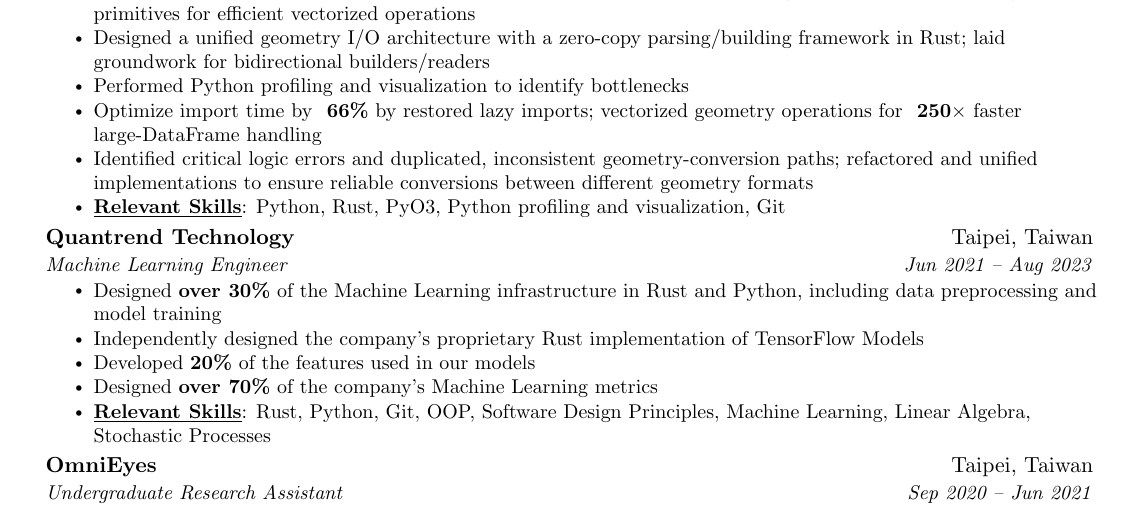
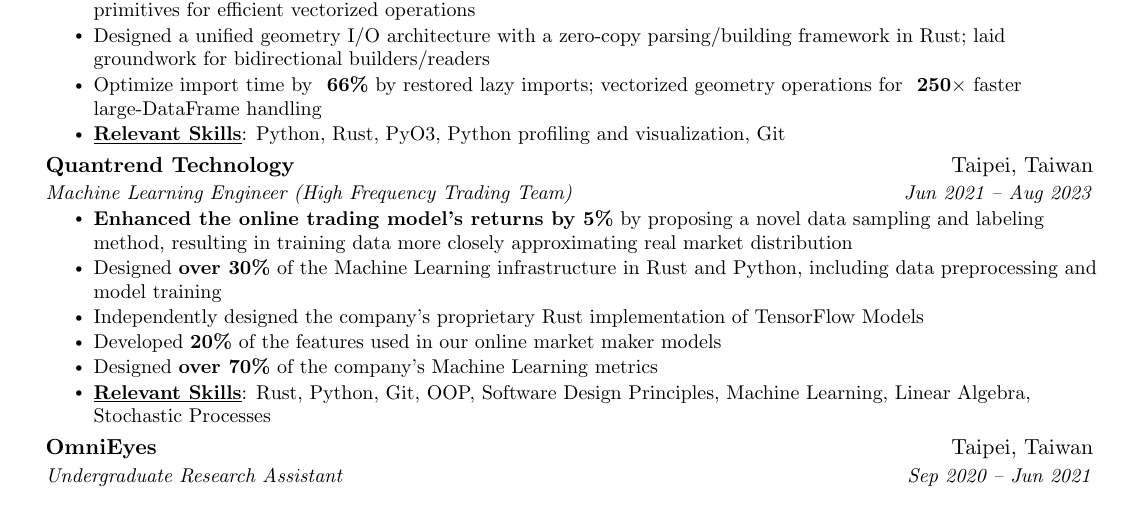
Before and after one commit to zetacat/my-resume, a LaTeX document (swe/swe.tex): part of the page, cut so that both start at the same text. Compiled offline with pdfLaTeX.

Commit message:
update resume

```diff
--- a/swe/swe.tex
+++ b/swe/swe.tex
@@ -159,15 +159,15 @@
   a zero-copy parsing/building framework in Rust; laid groundwork for
   bidirectional
 builders/readers}
-\resumeItem{Performed Python profiling and visualization to identify
-bottlenecks}
+% \resumeItem{Performed Python profiling and visualization to identify
+% bottlenecks}
 \resumeItem{Optimize import time by
   \textbf{~66\%} by restored lazy imports; vectorized geometry
 operations for \textbf{~250$\times$} faster large-DataFrame handling}
-\resumeItem{Identified critical logic errors and duplicated,
-  inconsistent geometry-conversion paths; refactored and unified
-  implementations to ensure reliable conversions between different
-geometry formats}
+% \resumeItem{Identified critical logic errors and duplicated,
+%   inconsistent geometry-conversion paths; refactored and unified
+%   implementations to ensure reliable conversions between different
+% geometry formats}
 \resumeItem{\textbf{\underline{Relevant Skills}}: Python, Rust, PyO3,
 Python profiling and visualization, Git}
 \resumeItemListEnd
@@ -195,16 +195,22 @@
 
 \resumeSubheading
 {Quantrend Technology}{Taipei, Taiwan}
-{Machine Learning Engineer}{Jun 2021 -- Aug 2023}
+{Machine Learning Engineer (High Frequency Trading Team)}{Jun 2021 -- Aug 2023}
 % Solving financial stochastic problem with machine learning and
 % other statistical tools
 \resumeItemListStart
+\resumeItem{\textbf{Enhanced the online trading model's returns by
+  5\%} by proposing a novel data sampling and labeling method, resulting
+in training data more closely approximating real market distribution}
+% \resumeItem{Increased the R-squared score of certain features by
+% \textbf{10x} by introducing a novel feature engineering method}
 \resumeItem{Designed \textbf{over 30\%} of the Machine Learning
   infrastructure in Rust and Python, including data preprocessing and
 model training}
 \resumeItem{Independently designed the company's proprietary Rust
 implementation of TensorFlow Models}
-\resumeItem{Developed \textbf{20\%} of the features used in our models}
+\resumeItem{Developed \textbf{20\%} of the features used in our
+online market maker models}
 \resumeItem{Designed \textbf{over 70\%} of the company's Machine
 Learning metrics}
 \resumeItem{\textbf{\underline{Relevant Skills}}:
```
